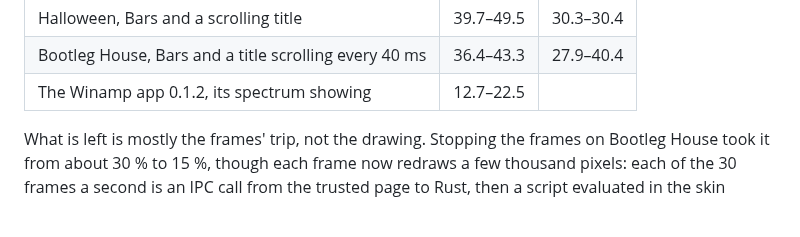
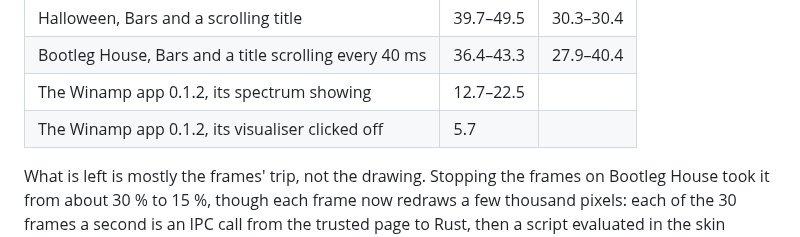
Before and after one commit to data-tuna/nts-desktop-wmp, a Markdown page: docs/decisions.md, the part around the change. GitHub-like rendering; blank space fills up the shorter version.

Commit message:
ATA-116: the Winamp app's CPU with its visualiser off
Co-Authored-By: Claude Opus 5.5 (1M context) <noreply@anthropic.com>
Co-authored-by: multica-agent <github@multica.ai>

```diff
--- a/docs/decisions.md
+++ b/docs/decisions.md
@@ -325,6 +325,7 @@ points:
 | Halloween, Bars and a scrolling title | 39.7–49.5 | 30.3–30.4 |
 | Bootleg House, Bars and a title scrolling every 40 ms | 36.4–43.3 | 27.9–40.4 |
 | The Winamp app 0.1.2, its spectrum showing | 12.7–22.5 | |
+| The Winamp app 0.1.2, its visualiser clicked off | 5.7 | |
 
 What is left is mostly the frames' trip, not the drawing. Stopping the
 frames on Bootleg House took it from about 30 % to 15 %, though each frame
```
